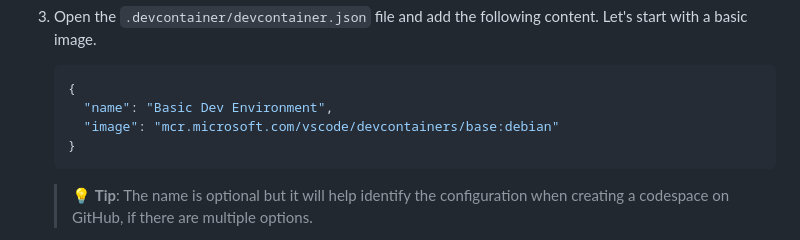
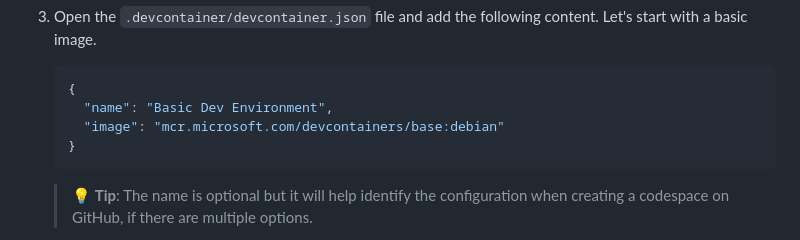
Before and after one commit to skills/code-with-codespaces, a Markdown page: .github/steps/2-custom-image.md, the part around the change. Rendered like a GitHub page.

Commit message:
chore: replace deprecated url for dev container image (#185)

````diff
--- a/.github/steps/2-custom-image.md
+++ b/.github/steps/2-custom-image.md
@@ -32,7 +32,7 @@ Let's create this file and set a few of the most common settings. For other opti
    ```json
    {
      "name": "Basic Dev Environment",
-     "image": "mcr.microsoft.com/vscode/devcontainers/base:debian"
+     "image": "mcr.microsoft.com/devcontainers/base:debian"
    }
    ```
 
````
